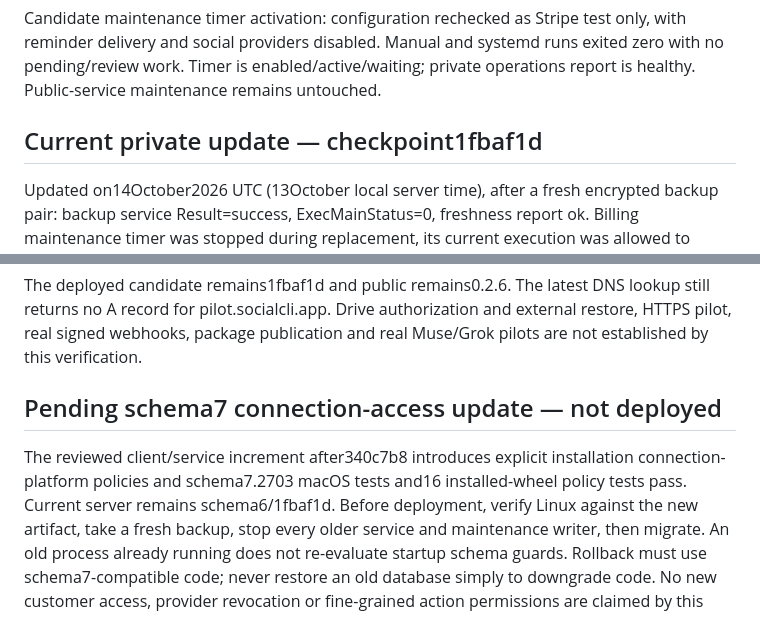
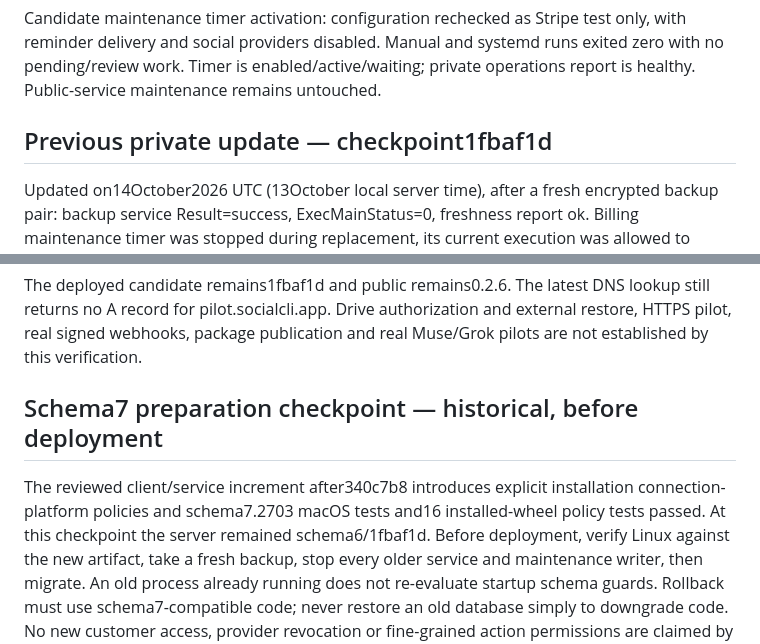
Before and after one commit to engels-florentino/SocialCli, a Markdown page: deploy/saas/candidate-status.md, 2 parts joined by grey strips. Rendered like a GitHub page.

```diff
--- a/deploy/saas/candidate-status.md
+++ b/deploy/saas/candidate-status.md
@@ -65,7 +67,7 @@ runs exited zero with no pending/review work. Timer is enabled/active/waiting;
 private operations report is healthy. Public-service maintenance remains untouched.
 
 
-## Current private update — checkpoint1fbaf1d
+## Previous private update — checkpoint1fbaf1d
 
 Updated on14October2026 UTC (13October local server time), after a fresh encrypted
 backup pair: backup service Result=success, ExecMainStatus=0, freshness report ok.
@@ -130,11 +132,11 @@ external restore, HTTPS pilot, real signed webhooks, package publication and rea
 Muse/Grok pilots are not established by this verification.
 
 
-## Pending schema7 connection-access update — not deployed
+## Schema7 preparation checkpoint — historical, before deployment
 
 The reviewed client/service increment after340c7b8 introduces explicit installation
 connection-platform policies and schema7.2703 macOS tests and16 installed-wheel
-policy tests pass. Current server remains schema6/1fbaf1d. Before deployment,
+policy tests passed. At this checkpoint the server remained schema6/1fbaf1d. Before deployment,
 verify Linux against the new artifact, take a fresh backup, stop every older service
 and maintenance writer, then migrate. An old process already running does not
 re-evaluate startup schema guards. Rollback must use schema7-compatible code;
```
Also changed, not shown: other parts of deploy/saas/candidate-status.md (+45 -2 lines), deploy/saas/schema7-rollout.md (added, +112 -0 lines).
